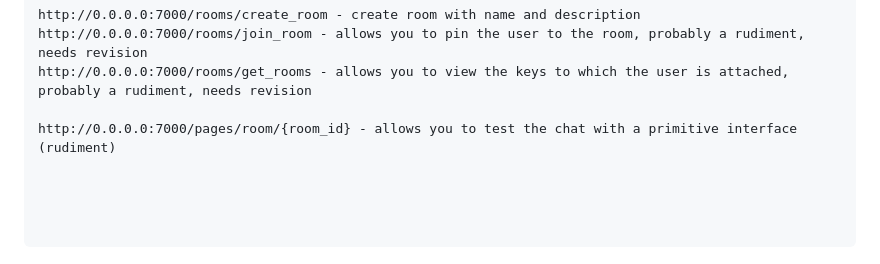
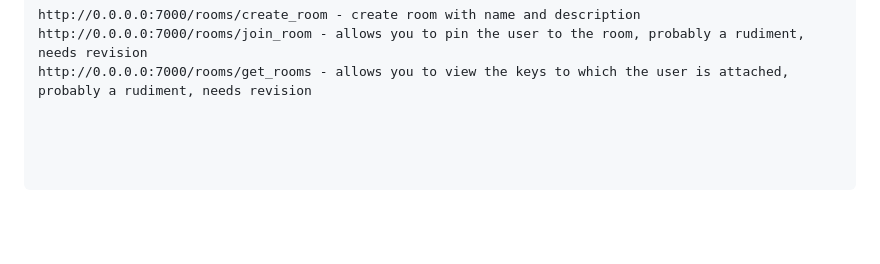
Before and after one commit to ValeriyFromUA/Real_Time_Chat, a Markdown page: README.md, the part around the change. Rendered like a GitHub page; blank space fills up the shorter version.

```diff
--- a/README.md
+++ b/README.md
@@ -70,8 +70,6 @@ http://0.0.0.0:7000/rooms/create_room - create room with name and description
 http://0.0.0.0:7000/rooms/join_room - allows you to pin the user to the room, probably a rudiment, needs revision
 http://0.0.0.0:7000/rooms/get_rooms - allows you to view the keys to which the user is attached, probably a rudiment, needs revision
 
-http://0.0.0.0:7000/pages/room/{room_id} - allows you to test the chat with a primitive interface (rudiment)
-
 
 
 
```
